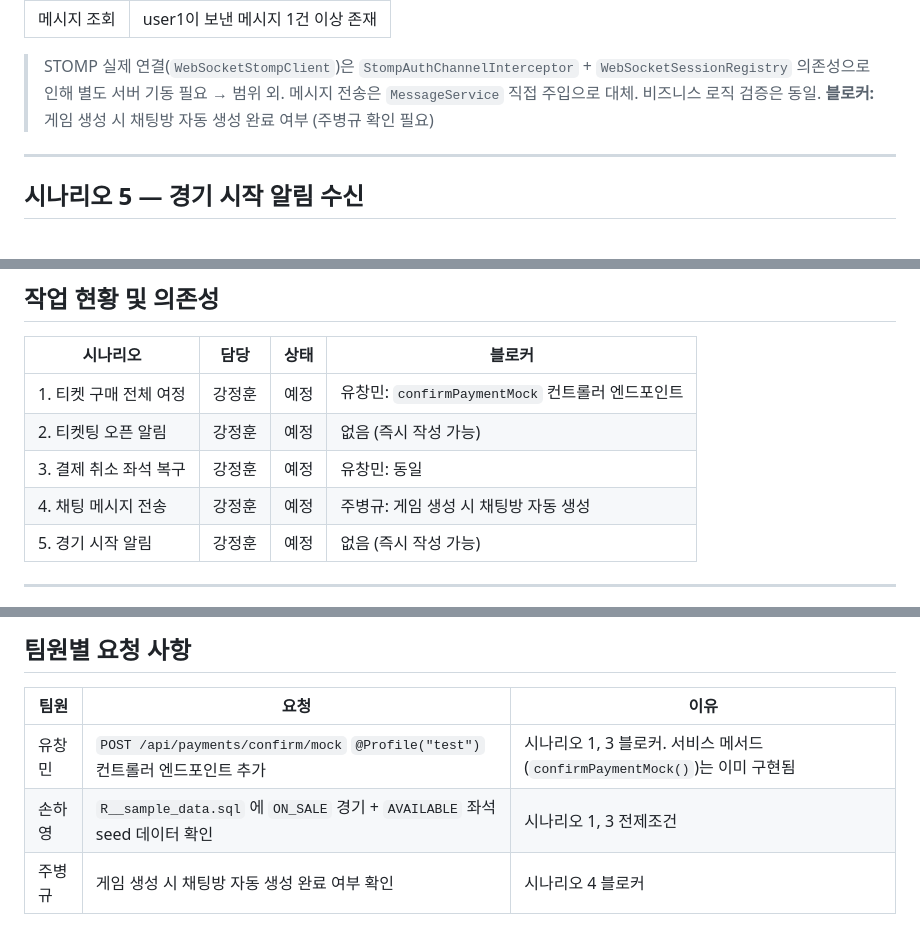
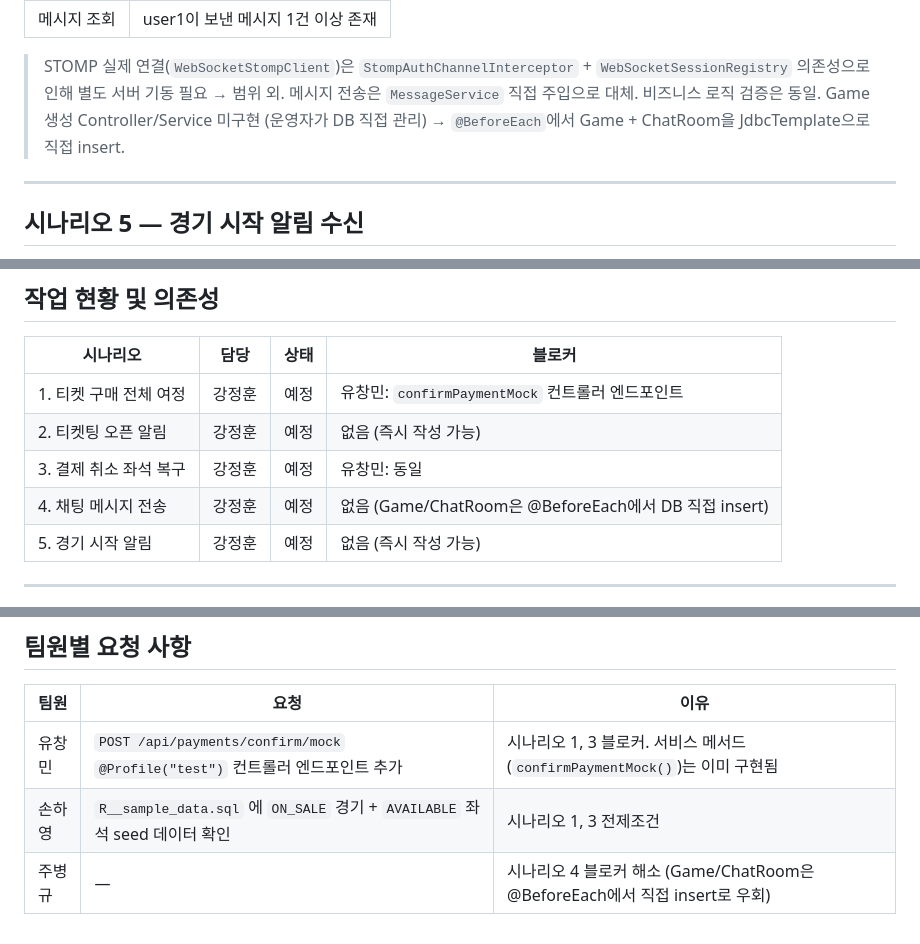
Before and after one commit to KT-Cloud-2/sportsify_backend, a Markdown page: docs/scenario-test-plan.md, 3 parts joined by grey strips. Drawn GitHub-style.

Commit message:
docs: update scenario 4 blocker resolution
Game/ChatRoom 생성 Controller 미구현(운영자 DB 직접 관리) 확인에 따라
시나리오 4의 블로커를 @BeforeEach 직접 insert 우회 전략으로 변경

```diff
--- a/docs/scenario-test-plan.md
+++ b/docs/scenario-test-plan.md
@@ -267,7 +267,7 @@ static void setUpMember(@Autowired MemberRepository memberRepository,
 
 > STOMP 실제 연결(`WebSocketStompClient`)은 `StompAuthChannelInterceptor` + `WebSocketSessionRegistry` 의존성으로 인해 별도 서버 기동 필요 → 범위 외.
 > 메시지 전송은 `MessageService` 직접 주입으로 대체. 비즈니스 로직 검증은 동일.
-> **블로커:** 게임 생성 시 채팅방 자동 생성 완료 여부 (주병규 확인 필요)
+> Game 생성 Controller/Service 미구현 (운영자가 DB 직접 관리) → `@BeforeEach`에서 Game + ChatRoom을 JdbcTemplate으로 직접 insert.
 
 ---
 
@@ -313,7 +313,7 @@ src/test/java/com/sportsify/
 | 1. 티켓 구매 전체 여정 | 강정훈 | 예정 | 유창민: `confirmPaymentMock` 컨트롤러 엔드포인트 |
 | 2. 티켓팅 오픈 알림 | 강정훈 | 예정 | 없음 (즉시 작성 가능) |
 | 3. 결제 취소 좌석 복구 | 강정훈 | 예정 | 유창민: 동일 |
-| 4. 채팅 메시지 전송 | 강정훈 | 예정 | 주병규: 게임 생성 시 채팅방 자동 생성 |
+| 4. 채팅 메시지 전송 | 강정훈 | 예정 | 없음 (Game/ChatRoom은 @BeforeEach에서 DB 직접 insert) |
 | 5. 경기 시작 알림 | 강정훈 | 예정 | 없음 (즉시 작성 가능) |
 
 ---
@@ -341,4 +341,4 @@ src/test/java/com/sportsify/
 |------|------|------|
 | 유창민 | `POST /api/payments/confirm/mock` `@Profile("test")` 컨트롤러 엔드포인트 추가 | 시나리오 1, 3 블로커. 서비스 메서드(`confirmPaymentMock()`)는 이미 구현됨 |
 | 손하영 | `R__sample_data.sql` 에 `ON_SALE` 경기 + `AVAILABLE` 좌석 seed 데이터 확인 | 시나리오 1, 3 전제조건 |
-| 주병규 | 게임 생성 시 채팅방 자동 생성 완료 여부 확인 | 시나리오 4 블로커 |
+| 주병규 | — | 시나리오 4 블로커 해소 (Game/ChatRoom은 @BeforeEach에서 직접 insert로 우회) |
```
